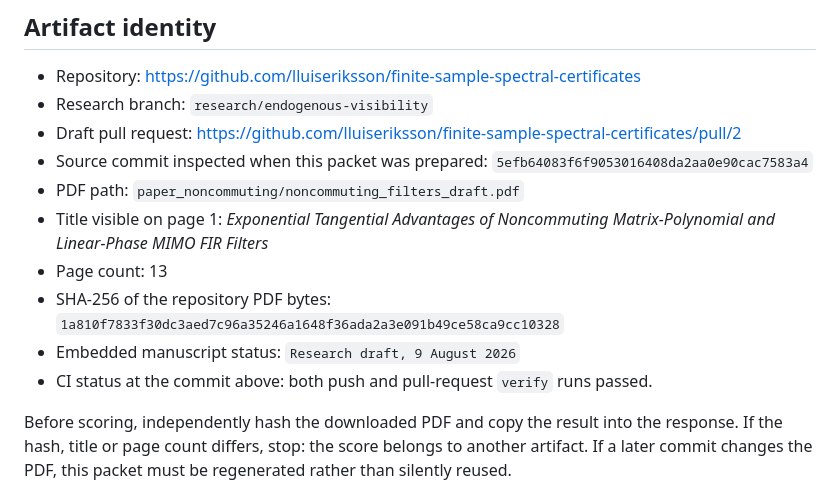
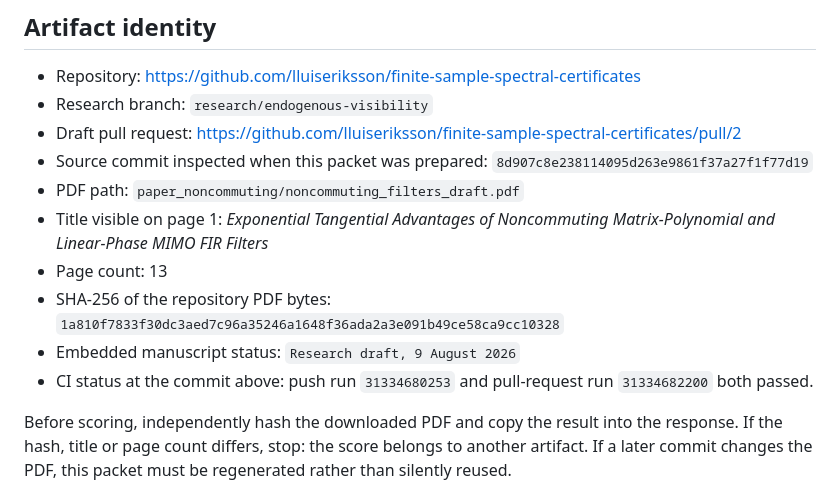
Before and after one commit to lluiseriksson/finite-sample-spectral-certificates, a Markdown page: programme/EVALUATOR_PACKET.md, the part around the change. GitHub-like rendering.

Commit message:
Seal evaluator packet for linear-dimension draft

```diff
--- a/programme/EVALUATOR_PACKET.md
+++ b/programme/EVALUATOR_PACKET.md
@@ -10,7 +10,7 @@ request to reward repository size.
 - Research branch: `research/endogenous-visibility`
 - Draft pull request: <https://github.com/lluiseriksson/finite-sample-spectral-certificates/pull/2>
 - Source commit inspected when this packet was prepared:
-  `5efb64083f6f9053016408da2aa0e90cac7583a4`
+  `8d907c8e238114095d263e9861f37a27f1f77d19`
 - PDF path: `paper_noncommuting/noncommuting_filters_draft.pdf`
 - Title visible on page 1: *Exponential Tangential Advantages of
   Noncommuting Matrix-Polynomial and Linear-Phase MIMO FIR Filters*
@@ -18,7 +18,8 @@ request to reward repository size.
 - SHA-256 of the repository PDF bytes:
   `1a810f7833f30dc3aed7c96a35246a1648f36ada2a3e091b49ce58ca9cc10328`
 - Embedded manuscript status: `Research draft, 9 August 2026`
-- CI status at the commit above: both push and pull-request `verify` runs passed.
+- CI status at the commit above: push run `31334680253` and pull-request run
+  `31334682200` both passed.
 
 Before scoring, independently hash the downloaded PDF and copy the result into
 the response.  If the hash, title or page count differs, stop: the score belongs
```
